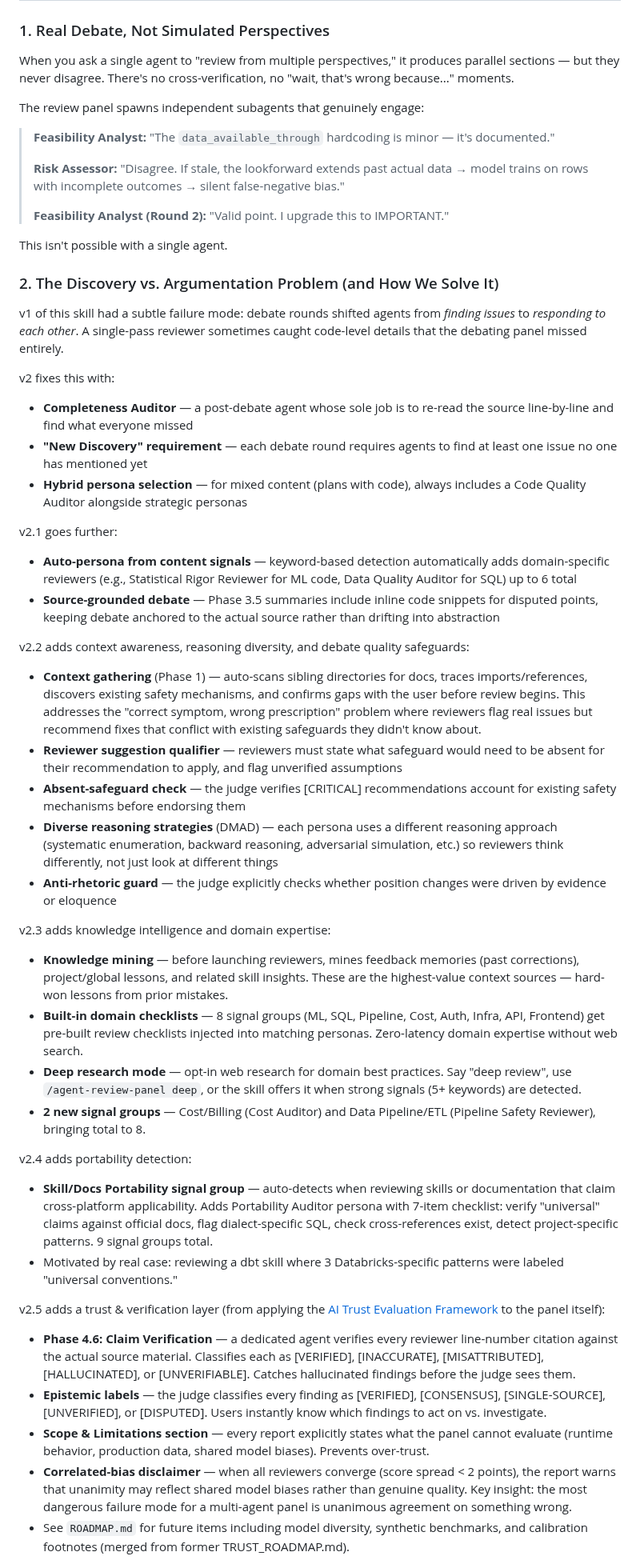
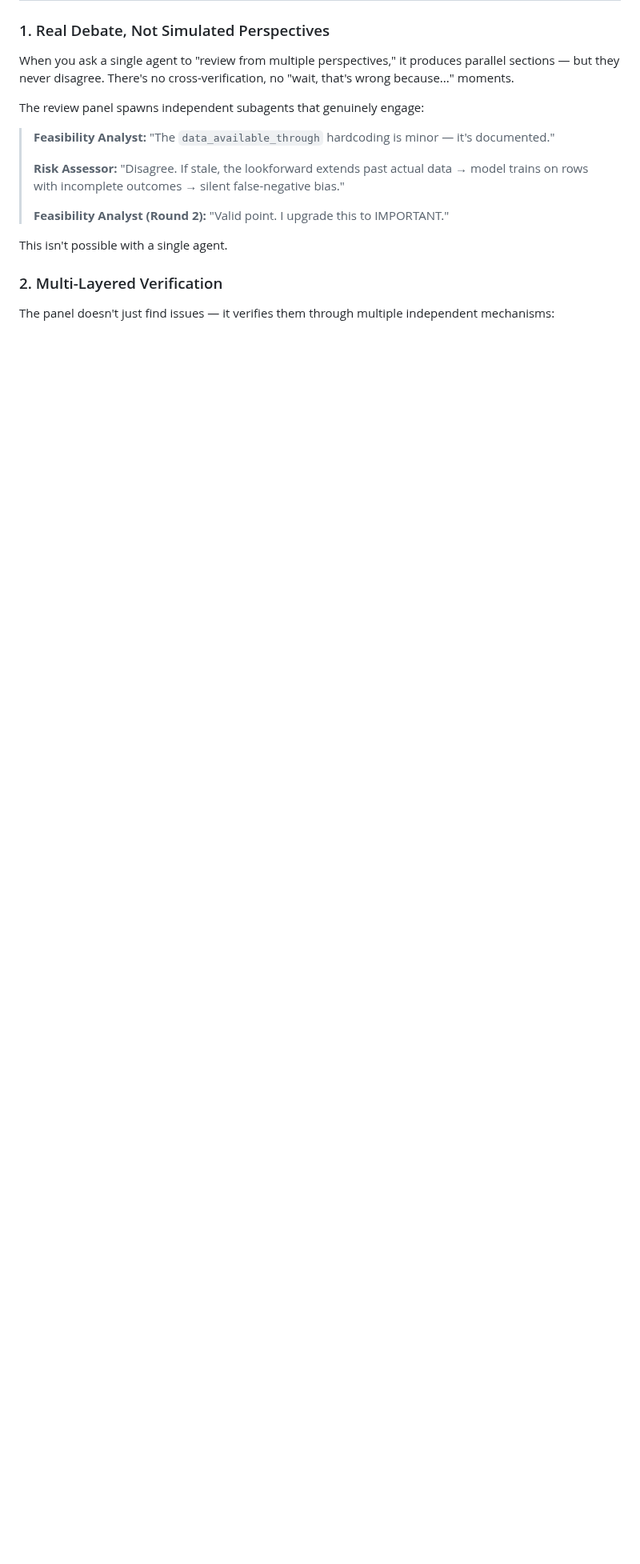
Before and after one commit to wan-huiyan/agent-review-panel, a Markdown page: README.md, the part around one of its changes. Shown at 80% size. Rendered like a GitHub page; blank space fills up the shorter version.

```diff
--- a/README.md
+++ b/README.md
@@ -71,40 +80,7 @@ The review panel spawns independent subagents that genuinely engage:
 
 This isn't possible with a single agent.
 
-### 2. The Discovery vs. Argumentation Problem (and How We Solve It)
+### 2. Multi-Layered Verification
 
-v1 of this skill had a subtle failure mode: debate rounds shifted agents from *finding issues* to *responding to each other*. A single-pass reviewer sometimes caught code-level details that the debating panel missed entirely.
+The panel doesn't just find issues — it verifies them through multiple independent mechanisms:
 
-v2 fixes this with:
-- **Completeness Auditor** — a post-debate agent whose sole job is to re-read the source line-by-line and find what everyone missed
-- **"New Discovery" requirement** — each debate round requires agents to find at least one issue no one has mentioned yet
-- **Hybrid persona selection** — for mixed content (plans with code), always includes a Code Quality Auditor alongside strategic personas
-
-v2.1 goes further:
-- **Auto-persona from content signals** — keyword-based detection automatically adds domain-specific reviewers (e.g., Statistical Rigor Reviewer for ML code, Data Quality Auditor for SQL) up to 6 total
-- **Source-grounded debate** — Phase 3.5 summaries include inline code snippets for disputed points, keeping debate anchored to the actual source rather than drifting into abstraction
-
-v2.2 adds context awareness, reasoning diversity, and debate quality safeguards:
-- **Context gathering** (Phase 1) — auto-scans sibling directories for docs, traces imports/references, discovers existing safety mechanisms, and confirms gaps with the user before review begins. This addresses the "correct symptom, wrong prescription" problem where reviewers flag real issues but recommend fixes that conflict with existing safeguards they didn't know about.
-- **Reviewer suggestion qualifier** — reviewers must state what safeguard would need to be absent for their recommendation to apply, and flag unverified assumptions
-- **Absent-safeguard check** — the judge verifies [CRITICAL] recommendations account for existing safety mechanisms before endorsing them
-- **Diverse reasoning strategies** (DMAD) — each persona uses a different reasoning approach (systematic enumeration, backward reasoning, adversarial simulation, etc.) so reviewers think differently, not just look at different things
-- **Anti-rhetoric guard** — the judge explicitly checks whether position changes were driven by evidence or eloquence
-
-v2.3 adds knowledge intelligence and domain expertise:
-- **Knowledge mining** — before launching reviewers, mines feedback memories (past corrections), project/global lessons, and related skill insights. These are the highest-value context sources — hard-won lessons from prior mistakes.
-- **Built-in domain checklists** — 8 signal groups (ML, SQL, Pipeline, Cost, Auth, Infra, API, Frontend) get pre-built review checklists injected into matching personas. Zero-latency domain expertise without web search.
-- **Deep research mode** — opt-in web research for domain best practices. Say "deep review", use `/agent-review-panel deep`, or the skill offers it when strong signals (5+ keywords) are detected.
-- **2 new signal groups** — Cost/Billing (Cost Auditor) and Data Pipeline/ETL (Pipeline Safety Reviewer), bringing total to 8.
-
-v2.4 adds portability detection:
-- **Skill/Docs Portability signal group** — auto-detects when reviewing skills or documentation that claim cross-platform applicability. Adds Portability Auditor persona with 7-item checklist: verify "universal" claims against official docs, flag dialect-specific SQL, check cross-references exist, detect project-specific patterns. 9 signal groups total.
-- Motivated by real case: reviewing a dbt skill where 3 Databricks-specific patterns were labeled "universal conventions."
-
-v2.5 adds a trust & verification layer (from applying the [AI Trust Evaluation Framework](https://github.com/wan-huiyan/ai-trust-evaluation) to the panel itself):
-- **Phase 4.6: Claim Verification** — a dedicated agent verifies every reviewer line-number citation against the actual source material. Classifies each as [VERIFIED], [INACCURATE], [MISATTRIBUTED], [HALLUCINATED], or [UNVERIFIABLE]. Catches hallucinated findings before the judge sees them.
-- **Epistemic labels** — the judge classifies every finding as [VERIFIED], [CONSENSUS], [SINGLE-SOURCE], [UNVERIFIED], or [DISPUTED]. Users instantly know which findings to act on vs. investigate.
-- **Scope & Limitations section** — every report explicitly states what the panel cannot evaluate (runtime behavior, production data, shared model biases). Prevents over-trust.
-- **Correlated-bias disclaimer** — when all reviewers converge (score spread < 2 points), the report warns that unanimity may reflect shared model biases rather than genuine quality. Key insight: the most dangerous failure mode for a multi-agent panel is unanimous agreement on something wrong.
-- See `ROADMAP.md` for future items including model diversity, synthetic benchmarks, and calibration footnotes (merged from former TRUST_ROADMAP.md).
-
```
Also changed, not shown: other parts of README.md (+72 -50 lines).
